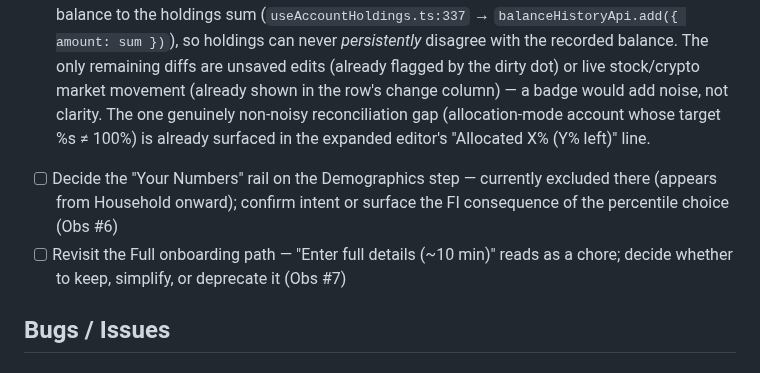
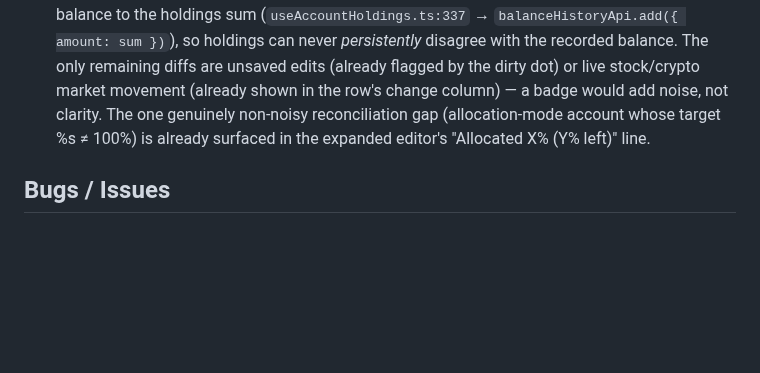
Before and after one commit to mmarois123/Work-Planner, a Markdown page: tasks/planyfi-app.md, the part around one of its changes. Drawn GitHub-style; blank space fills up the shorter version.

```diff
--- a/tasks/planyfi-app.md
+++ b/tasks/planyfi-app.md
@@ -102,8 +105,6 @@ Source: /qa desktop visual sweep + code-audit mobile pass (renderer froze on res
 Source: account-onboarding UX review (design-mockups/account-onboarding-ux-review/). Outstanding observations split out from the now-closed "Consult Claude on account-adding UX" item.
 - [~] ~~Progressive disclosure for rarer account types in onboarding (Obs #8)~~ — DROPPED 2026-06-16. (Was: all types are always-visible rows, only "I own my home" gated; add a "+ more account types" collapse.)
 - [~] ~~Strengthen holdings reconciliation signal — delta is colored in the editor footer but easy to miss; consider an account-row-level badge when holdings ≠ balance (Obs #11)~~ — DROPPED 2026-06-21. Redundant by design: saving a holdings account always rewrites its recorded balance to the holdings sum (`useAccountHoldings.ts:337` → `balanceHistoryApi.add({ amount: sum })`), so holdings can never *persistently* disagree with the recorded balance. The only remaining diffs are unsaved edits (already flagged by the dirty dot) or live stock/crypto market movement (already shown in the row's change column) — a badge would add noise, not clarity. The one genuinely non-noisy reconciliation gap (allocation-mode account whose target %s ≠ 100%) is already surfaced in the expanded editor's "Allocated X% (Y% left)" line.
-- [ ] Decide the "Your Numbers" rail on the Demographics step — currently excluded there (appears from Household onward); confirm intent or surface the FI consequence of the percentile choice (Obs #6)
-- [ ] Revisit the Full onboarding path — "Enter full details (~10 min)" reads as a chore; decide whether to keep, simplify, or deprecate it (Obs #7)
 
 ## Bugs / Issues
 
```
Also changed, not shown: other parts of tasks/planyfi-app.md (+3 -0 lines), archive/2026-06/planyfi-app.md (+4 -0 lines).
